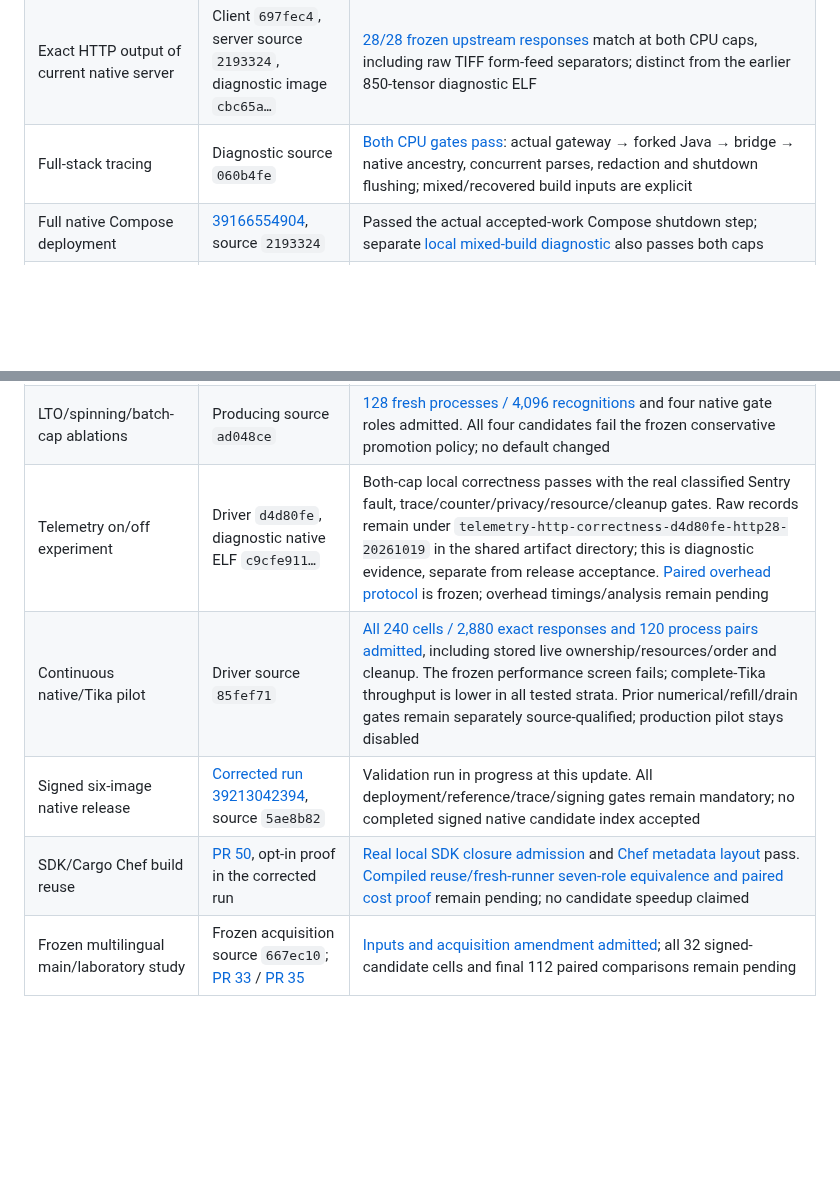
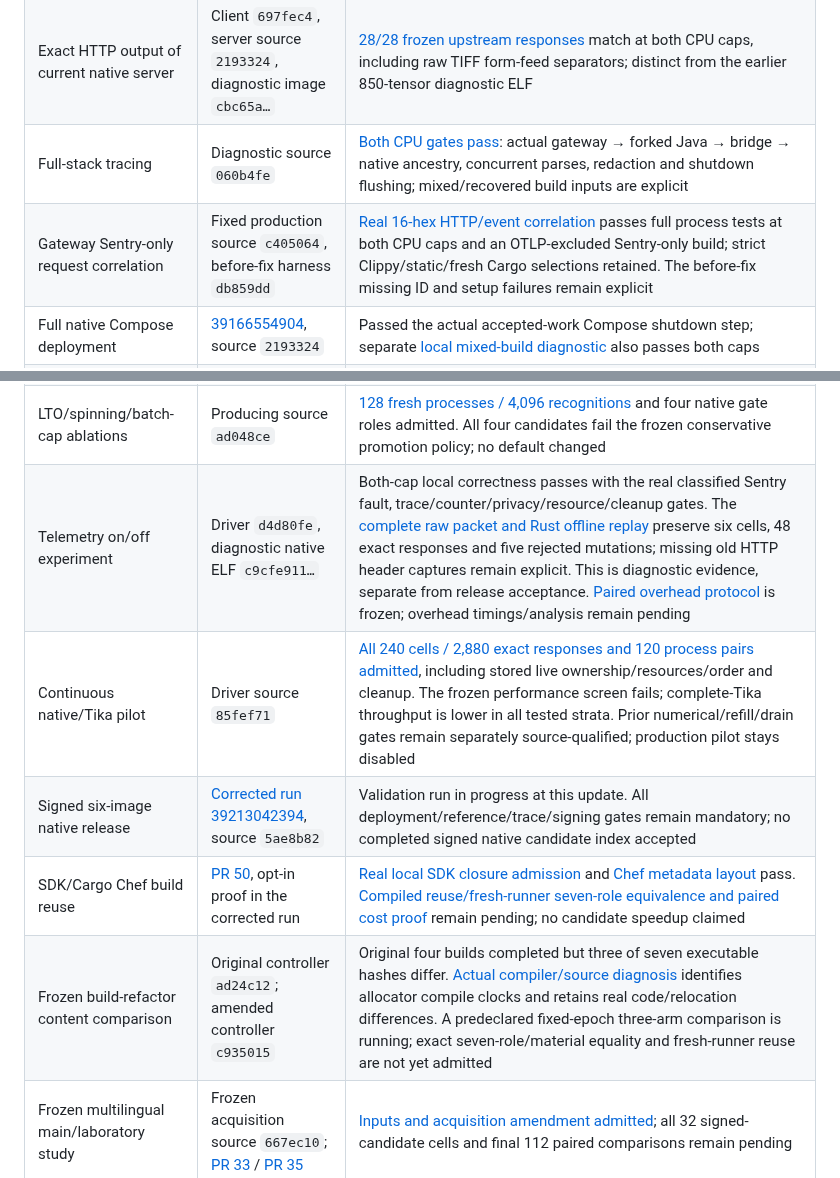
Before and after one commit to somehowchris/tika-indra-ocr-client, a Markdown page: docs/results.md, 2 parts joined by grey strips. Drawn GitHub-style; blank space fills up the shorter version.

Commit message:
docs: link actual Sentry wire evidence and retain failed build identity gate

```diff
--- a/docs/results.md
+++ b/docs/results.md
@@ -15,15 +15,17 @@ Updated 19 October 2026. This ledger separates accepted evidence from implemente
 | Fresh native diagnostic replay | Adapter `1d77970`, diagnostic ELF `26214af1…` | [14/14 cases and 850 tensors](../evaluation/parity-replay/evidence/2026-10-18/summary.json) pass unchanged tolerances; fresh reference text/tensor-manifest hashes match historical receipts. Newly generated arrays and changed reference interpreter remain explicit; this is not the HTTP-server ELF |
 | Exact HTTP output of current native server | Client `697fec4`, server source `2193324`, diagnostic image `cbc65a…` | [28/28 frozen upstream responses](../evaluation/parity-replay/evidence/http-server-2026-10-18/acceptance.json) match at both CPU caps, including raw TIFF form-feed separators; distinct from the earlier 850-tensor diagnostic ELF |
 | Full-stack tracing | Diagnostic source `060b4fe` | [Both CPU gates pass](../validation/tracing/2026-10-18/README.md): actual gateway → forked Java → bridge → native ancestry, concurrent parses, redaction and shutdown flushing; mixed/recovered build inputs are explicit |
+| Gateway Sentry-only request correlation | Fixed production source `c405064`, before-fix harness `db859dd` | [Real 16-hex HTTP/event correlation](evidence/gateway-sentry-c405064/README.md) passes full process tests at both CPU caps and an OTLP-excluded Sentry-only build; strict Clippy/static/fresh Cargo selections retained. The before-fix missing ID and setup failures remain explicit |
 | Full native Compose deployment | [39166554904](https://github.com/somehowchris/tika-indra-ocr-client/actions/runs/39166554904), source `2193324` | Passed the actual accepted-work Compose shutdown step; separate [local mixed-build diagnostic](evidence/compose-canonical-diagnostic-20261018/README.md) also passes both caps |
 | Kubernetes release acceptance | Same `2193324` run | **Failed before workload admission:** pinned `crictl version` has no `-o json` flag; [retained failure and correction](evidence/kubernetes-cri-version-2026-10-18.md). Later reference, trace and signing steps were skipped |
 | Frozen native profile | Producing source `2193324` | [46 Criterion cases per CPU cap and four captures](../tests/evidence/2026-10-18-native-profile-baseline/README.md) admitted; zero lost samples; original figures visually reviewed. Synthetic diagnostics, not whole-Tika performance |
 | Same-age math compaction | Producing source `dfef64b` | [40 timed arms plus six reference/gate roles](../runtime/validation/math-compaction/2026-10-18/paired-study/README.md) pass. Median cohort ratios compact/ordinary: 0.7805 at 1 CPU, 0.9294 at 2 CPUs; 3/10 two-CPU compact arms regress. Opt-in only |
 | LTO/spinning/batch-cap ablations | Producing source `ad048ce` | [128 fresh processes / 4,096 recognitions](../runtime/validation/native-ablations/2026-10-18/README.md) and four native gate roles admitted. All four candidates fail the frozen conservative promotion policy; no default changed |
-| Telemetry on/off experiment | Driver `d4d80fe`, diagnostic native ELF `c9cfe911…` | Both-cap local correctness passes with the real classified Sentry fault, trace/counter/privacy/resource/cleanup gates. Raw records remain under `telemetry-http-correctness-d4d80fe-http28-20261019` in the shared artifact directory; this is diagnostic evidence, separate from release acceptance. [Paired overhead protocol](telemetry-overhead-study.md) is frozen; overhead timings/analysis remain pending |
+| Telemetry on/off experiment | Driver `d4d80fe`, diagnostic native ELF `c9cfe911…` | Both-cap local correctness passes with the real classified Sentry fault, trace/counter/privacy/resource/cleanup gates. The [complete raw packet and Rust offline replay](../evaluation/telemetry-http/evidence/2026-10-19-correctness/README.md) preserve six cells, 48 exact responses and five rejected mutations; missing old HTTP header captures remain explicit. This is diagnostic evidence, separate from release acceptance. [Paired overhead protocol](telemetry-overhead-study.md) is frozen; overhead timings/analysis remain pending |
 | Continuous native/Tika pilot | Driver source `85fef71` | [All 240 cells / 2,880 exact responses and 120 process pairs admitted](../evaluation/continuous/evidence/2026-10-19-pilot/README.md), including stored live ownership/resources/order and cleanup. The frozen performance screen fails; complete-Tika throughput is lower in all tested strata. Prior numerical/refill/drain gates remain separately source-qualified; production pilot stays disabled |
 | Signed six-image native release | [Corrected run 39213042394](https://github.com/somehowchris/tika-indra-ocr-client/actions/runs/39213042394), source `5ae8b82` | Validation run in progress at this update. All deployment/reference/trace/signing gates remain mandatory; no completed signed native candidate index accepted |
 | SDK/Cargo Chef build reuse | [PR 50](https://github.com/somehowchris/tika-indra-ocr-client/pull/50), opt-in proof in the corrected run | [Real local SDK closure admission](../evaluation/build-cost/SDK.md) and [Chef metadata layout](../evaluation/build-cost/CHEF.md) pass. [Compiled reuse/fresh-runner seven-role equivalence and paired cost proof](../evaluation/build-cost/CHEF-COOK.md) remain pending; no candidate speedup claimed |
+| Frozen build-refactor content comparison | Original controller `ad24c12`; amended controller `c935015` | Original four builds completed but three of seven executable hashes differ. [Actual compiler/source diagnosis](build-reproducibility.md) identifies allocator compile clocks and retains real code/relocation differences. A predeclared fixed-epoch three-arm comparison is running; exact seven-role/material equality and fresh-runner reuse are not yet admitted |
 | Frozen multilingual main/laboratory study | Frozen acquisition source `667ec10`; [PR 33](https://github.com/somehowchris/tika-indra-ocr-client/pull/33) / [PR 35](https://github.com/somehowchris/tika-indra-ocr-client/pull/35) | [Inputs and acquisition amendment admitted](../evaluation/audits/acquisition-20261018/receipt.json); all 32 signed-candidate cells and final 112 paired comparisons remain pending |
 
 The earlier service recovery receipt retains exact artifact identities, actual pass logs and the historical deployment mismatch evidence under [recovery-20261018](evidence/recovery-20261018/receipt.json). The earlier failure and controlled diagnostic remain under [native-service-stack-20261018](evidence/native-service-stack-20261018/receipt.json).
```
Also changed, not shown: evaluation/build-cost/FROZEN-WP1.md (+10 -1 lines).
